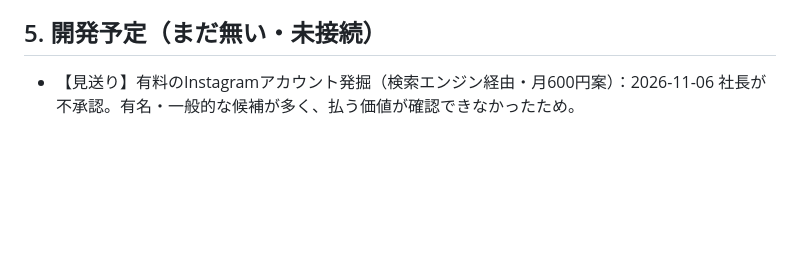
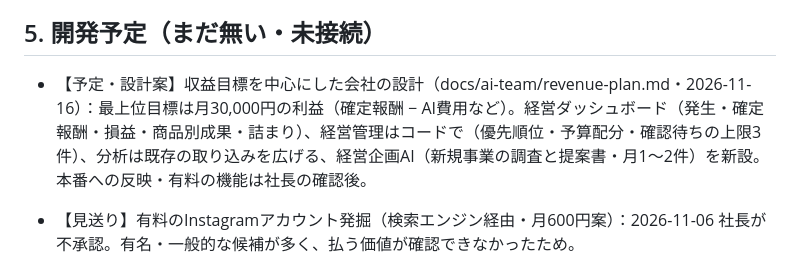
Before and after one commit to koutasan99999/rakuten-room-assistant, a Markdown page: PROJECT_STATUS.md, the part around the change. Rendered like a GitHub page; blank space fills up the shorter version.

```diff
--- a/PROJECT_STATUS.md
+++ b/PROJECT_STATUS.md
@@ -149,6 +149,8 @@
 
 ## 5. 開発予定（まだ無い・未接続）
 
+- 【予定・設計案】収益目標を中心にした会社の設計（docs/ai-team/revenue-plan.md・2026-11-16）：最上位目標は月30,000円の利益（確定報酬 − AI費用など）。経営ダッシュボード（発生・確定報酬・損益・商品別成果・詰まり）、経営管理はコードで（優先順位・予算配分・確認待ちの上限3件）、分析は既存の取り込みを広げる、経営企画AI（新規事業の調査と提案書・月1〜2件）を新設。本番への反映・有料の機能は社長の確認後。
+
 - 【見送り】有料のInstagramアカウント発掘（検索エンジン経由・月600円案）：2026-11-06 社長が不承認。有名・一般的な候補が多く、払う価値が確認できなかったため。
 - 【予定】無料の手段で発掘の質を上げる。評価は「見つけたアカウント数」ではなく「そこから生まれた新しい商品候補・投稿企画の数」にする（まだ数える仕組みは無い）。
 - 【未接続】Instagramへの投稿（公式APIの鍵 IG_ACCESS_TOKEN が未設定）。投稿画像を置くサーバーの保存場所も未設定（Vercel Blob を予定）。
```
Also changed, not shown: docs/ai-team/revenue-plan.md (added, +121 -0 lines).
